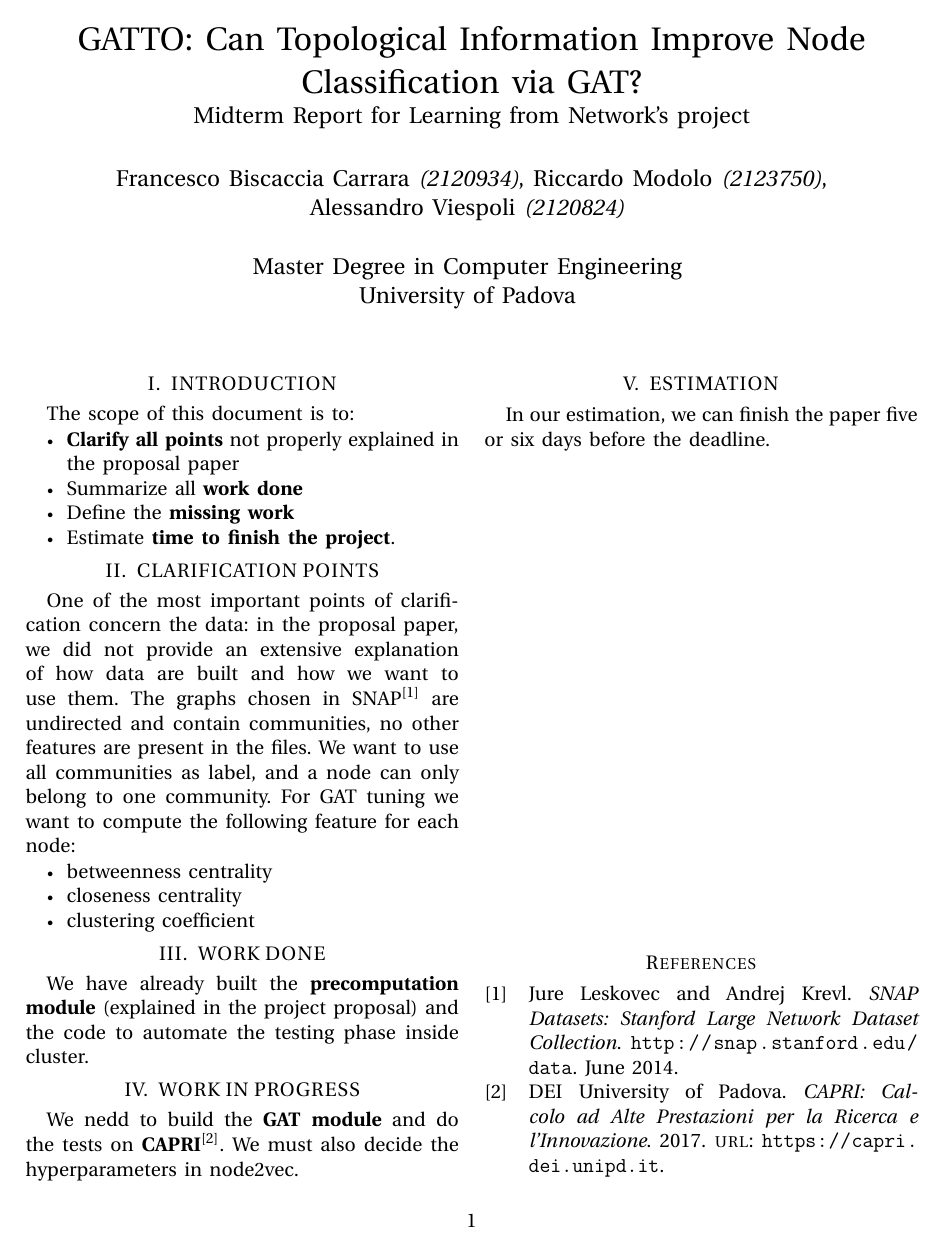
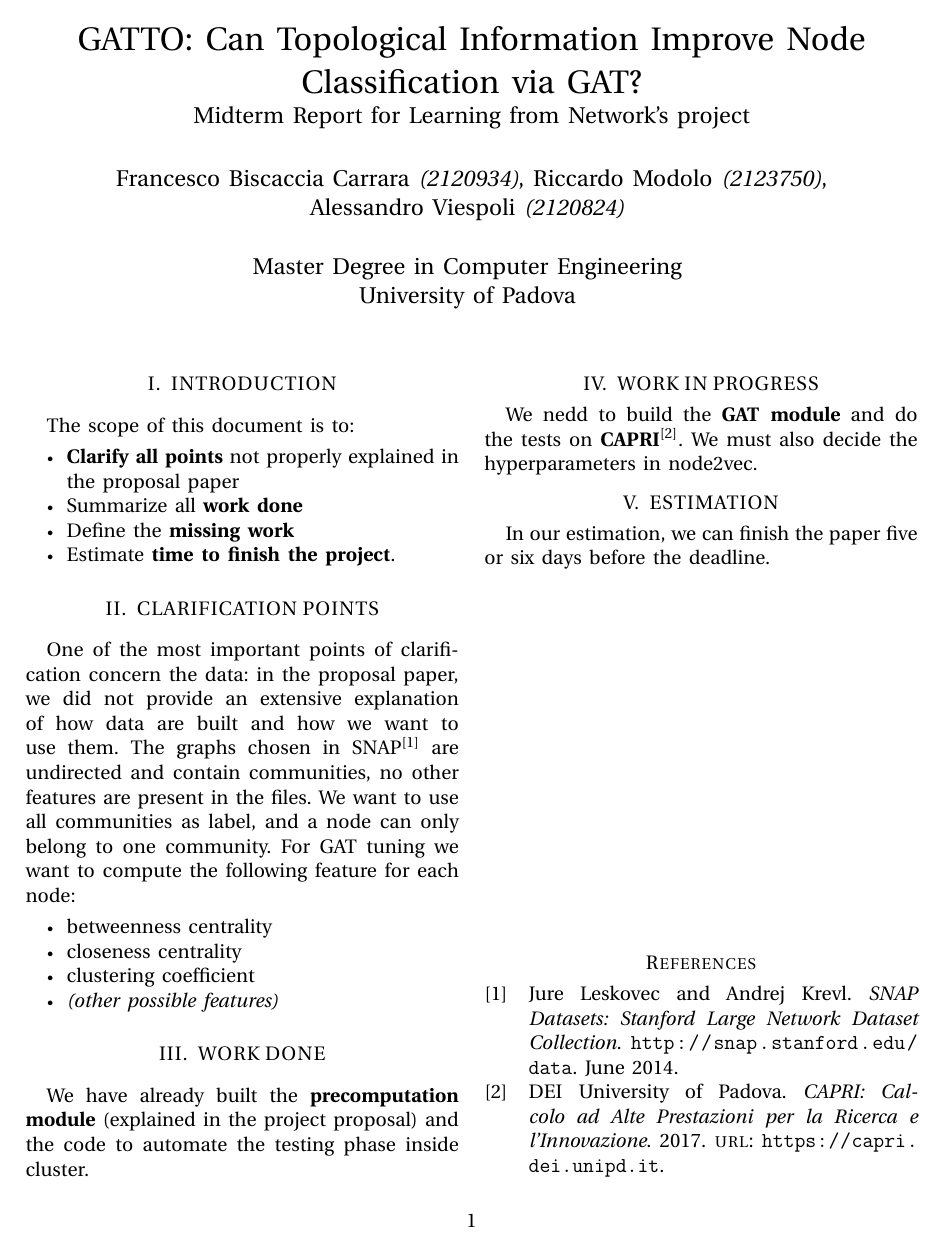
Before and after one commit to zincalex/GATTO, a LaTeX paper (02 - Midterm Report/Midterm.tex): the whole page. Compiled offline with pdfLaTeX.

Commit message:
edit features bullet point

```diff
--- a/02 - Midterm Report/Midterm.tex
+++ b/02 - Midterm Report/Midterm.tex
@@ -91,6 +91,7 @@ For GAT tuning we want to compute the following feature for each node:
     \item betweenness centrality
     \item closeness centrality
     \item clustering coefficient
+    \item \textit{(other possible features)}
 \end{itemize}
 
 
```
Also changed, not shown: 02 - Midterm Report/Midterm.pdf.
